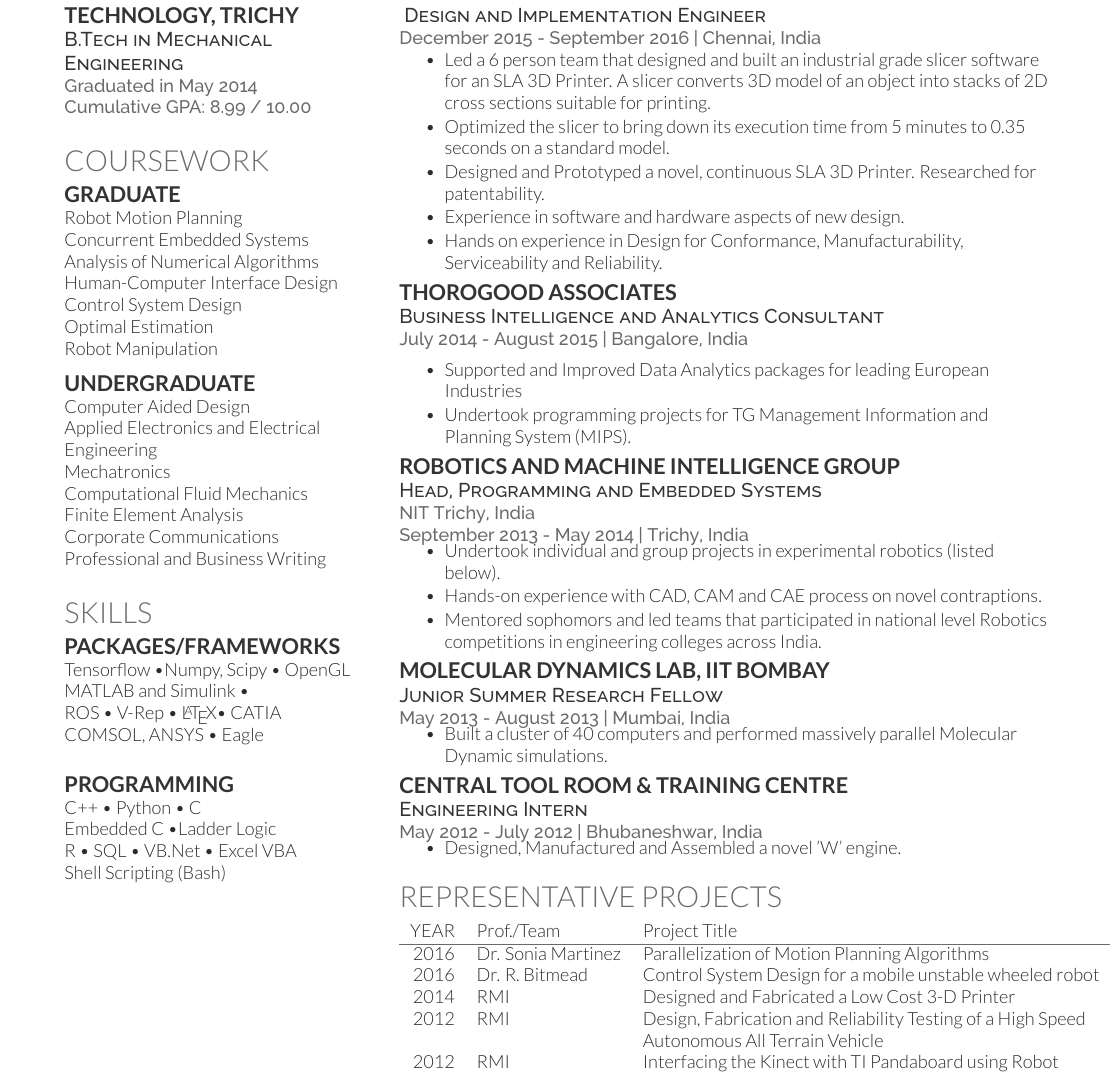
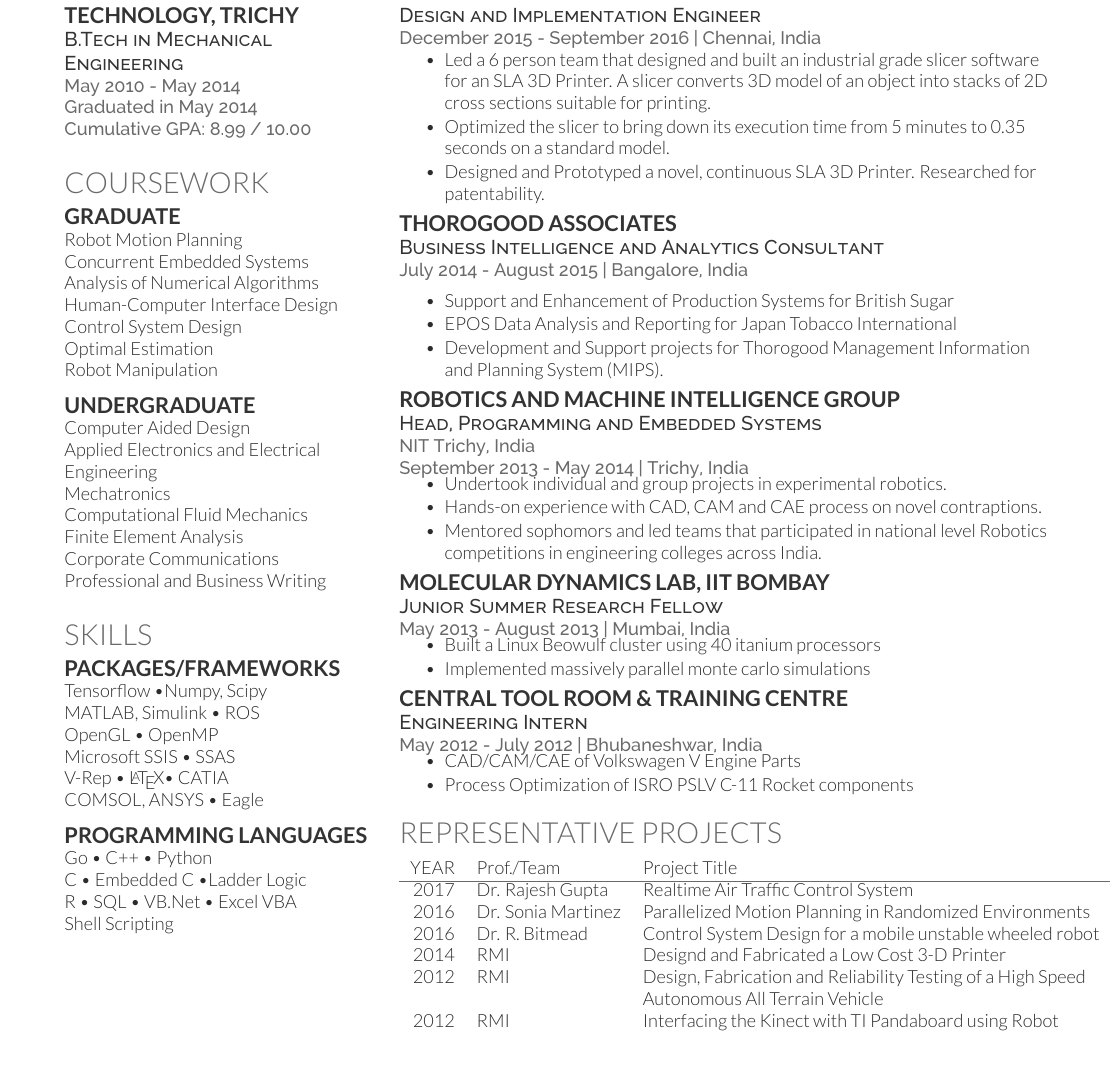
Before and after one commit to brainwave/BrahmCV, a LaTeX CV (Deedy/deedy_resume-openfont.tex): part of the page, cut so that both start at the same text. Compiled offline with XeLaTeX.

Commit message:
Working copy

```diff
--- a/Deedy/deedy_resume-openfont.tex
+++ b/Deedy/deedy_resume-openfont.tex
@@ -35,9 +35,15 @@
 \subsection{National Institute of} \subsection{Technology, Trichy }
 
 \descript{B.Tech in Mechanical Engineering}
+\location{May 2010 - May 2014}
 \location{Graduated in May 2014}
 \location{ Cumulative GPA: 8.99 / 10.00 }
 \sectionsep
+
+%\subsection{University of California} \subsection{San Diego}
+%\descript{Graduate Studies}
+%\location{Sep 2016 - Sep 2017}
+%\location{ Credits Earned: 21 / 36 }
 
 %%%%%%%%%%%%%%%%%%%%%%%%%%%%%%%%%
 %     COURSEWORK
@@ -73,18 +79,20 @@ Professional and Business Writing\\
 \section{Skills}
 \subsection{Packages/Frameworks}
 
-Tensorflow \textbullet{}Numpy, Scipy \textbullet{} OpenGL\\
-MATLAB and Simulink \textbullet{}\\
-ROS \textbullet{} V-Rep \textbullet{} \LaTeX \textbullet{}
+Tensorflow \textbullet{}Numpy, Scipy  \\
+MATLAB, Simulink \textbullet{}
+ROS \\
+OpenGL \textbullet{} OpenMP \\
+Microsoft SSIS \textbullet{} SSAS \\
+V-Rep \textbullet{} \LaTeX \textbullet{}
 CATIA\\ COMSOL, ANSYS \textbullet{} Eagle
 
 \sectionsep
-\sectionsep
-\subsection{Programming}
-C++ \textbullet{} Python \textbullet{} C\\
+\subsection{Programming Languages}
+Go \textbullet{} C++ \textbullet{} Python \\C \textbullet{}
 Embedded C \textbullet{}Ladder Logic\\
 R \textbullet{} SQL \textbullet{} VB.Net \textbullet{} Excel VBA\\
-Shell Scripting (Bash)
+Shell Scripting
 
 %%%%%%%%%%%%%%%%%%%%%%%%
 %
@@ -104,15 +112,15 @@ Shell Scripting (Bash)
 \section{Experience}
 
 \runsubsection{ Bolt 3D Printers Private Limited }\\
-\descript{ Design and Implementation Engineer }
-\location{ December 2015 - September 2016 | Chennai, India }
+\descript{Design and Implementation Engineer }
+\location{December 2015 - September 2016 | Chennai, India }
 \vspace{\topsep}
 \begin{tightemize}
 \item  Led a 6 person team that designed and built an industrial grade slicer software for an SLA 3D Printer. A slicer converts 3D model of an object into stacks of 2D cross sections suitable for printing.
 \item Optimized the slicer to bring down its execution time from 5 minutes to 0.35 seconds on a standard model.
 \item Designed and Prototyped a novel, continuous SLA 3D Printer. Researched for patentability.
-\item Experience in software and hardware aspects of new design.
-\item Hands on experience in Design for Conformance, Manufacturability, Serviceability and Reliability.
+%\item Experience in software and hardware aspects of new design.
+%\item Hands on experience in Design for Conformance, Manufacturability, Serviceability and Reliability.
 \end{tightemize}
 
 \sectionsep{}
@@ -121,8 +129,10 @@ Shell Scripting (Bash)
 \descript{Business Intelligence and Analytics Consultant}
 \location{ July 2014 - August 2015 | Bangalore, India }
 \vspace{\topsep} % Hacky fix for awkward extra vertical space
-\begin{tightemize}\item Supported and Improved Data Analytics packages for leading European Industries
-\item Undertook programming projects for TG Management Information and Planning System (MIPS).
+\begin{tightemize}
+	\item Support and Enhancement of Production Systems for British Sugar
+	\item EPOS Data Analysis and Reporting for Japan Tobacco International
+	\item Development and Support projects for Thorogood Management Information and Planning System (MIPS).
 \end{tightemize}
 \sectionsep
 
@@ -133,7 +143,7 @@ Shell Scripting (Bash)
 \location{ NIT Trichy, India}
 \location{ September 2013 - May 2014 | Trichy, India }
 \begin{tightemize}
-\item Undertook individual and group projects in experimental robotics (listed below).
+\item Undertook individual and group projects in experimental robotics.
 \item Hands-on experience with CAD, CAM and CAE process on novel contraptions.
 \item Mentored sophomors and led teams that participated in national level Robotics competitions in engineering colleges across India.
 \end{tightemize}
@@ -143,7 +153,9 @@ Shell Scripting (Bash)
 \runsubsection{ Molecular Dynamics Lab, IIT Bombay}\\
 \descript{ Junior Summer Research Fellow }
 \location{ May 2013 - August 2013 | Mumbai, India}
-\begin{tightemize}\item Built a cluster of 40 computers and performed massively parallel Molecular Dynamic simulations.
+\begin{tightemize}
+	\item Built a Linux Beowulf cluster using 40 itanium processors
+  	\item Implemented massively parallel monte carlo simulations
 \end{tightemize}
 \sectionsep
 
@@ -151,7 +163,8 @@ Shell Scripting (Bash)
 \runsubsection{ Central Tool room \& Training Centre}\\
 \descript{ Engineering Intern }
 \location{ May 2012 - July 2012 | Bhubaneshwar, India}
-\begin{tightemize}\item Designed, Manufactured and Assembled a novel 'W' engine.
+\begin{tightemize}\item CAD/CAM/CAE of Volkswagen V Engine Parts
+\item Process Optimization of ISRO PSLV C-11 Rocket components
 \end{tightemize}
 \sectionsep
 
@@ -171,9 +184,10 @@ YEAR	     & Prof./Team  & Project Title \\
 \hline
 % 2014\Topstrut	& Dr. K. Pannirselvam  & Rapid and Reconfigurable  Metal Forming\\
             % &                  & Machine\\
-2016         & Dr. Sonia Martinez & Parallelization of Motion Planning Algorithms\\
+2017	     & Dr. Rajesh Gupta & Realtime Air Traffic Control System \\
+2016         & Dr. Sonia Martinez & Parallelized Motion Planning in Randomized Environments\\
 2016         &Dr. R. Bitmead & Control System Design for a mobile unstable wheeled robot\\
-2014	     & RMI  & Designed and Fabricated a Low Cost 3-D Printer\\
+2014	     & RMI  & Designd and Fabricated a Low Cost 3-D Printer\\
 % 2013	     & RMI & Rehabilitative Exoskeleton\\
 2012	     & RMI & Design, Fabrication and Reliability Testing of a High Speed \\& & Autonomous All Terrain Vehicle\\
 2012	     & RMI & Interfacing the Kinect  with TI Pandaboard using Robot \\& & Operating System (ROS)\\
```
Also changed, not shown: Deedy/deedy_resume-openfont.pdf, 3 other files.
